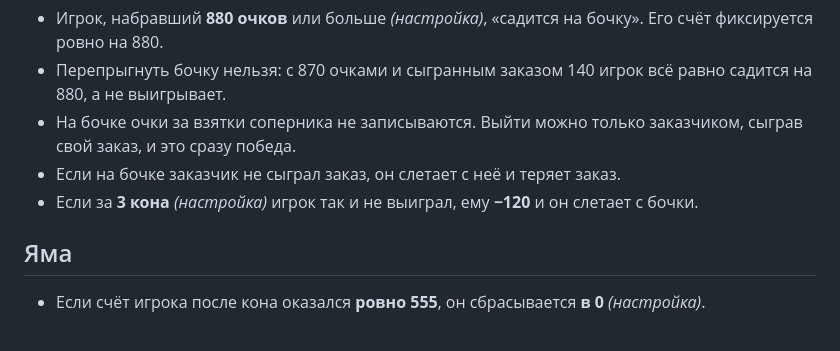
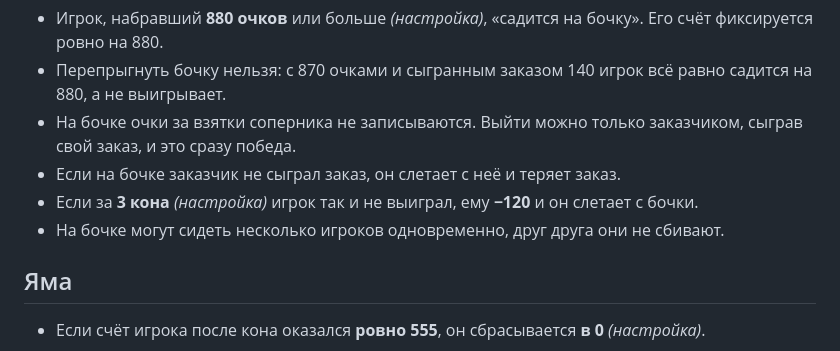
Before and after one commit to DeemMoor/1000, a Markdown page: README.md, the part around the change. Drawn GitHub-style.

Commit message:
README: several players may sit on the barrel

```diff
--- a/README.md
+++ b/README.md
@@ -125,6 +125,7 @@ dart run server/bin/server.dart      # запуск сервера
 - На бочке очки за взятки соперника не записываются. Выйти можно только заказчиком, сыграв свой заказ, и это сразу победа.
 - Если на бочке заказчик не сыграл заказ, он слетает с неё и теряет заказ.
 - Если за **3 кона** *(настройка)* игрок так и не выиграл, ему **−120** и он слетает с бочки.
+- На бочке могут сидеть несколько игроков одновременно, друг друга они не сбивают.
 
 ## Яма
 
```
